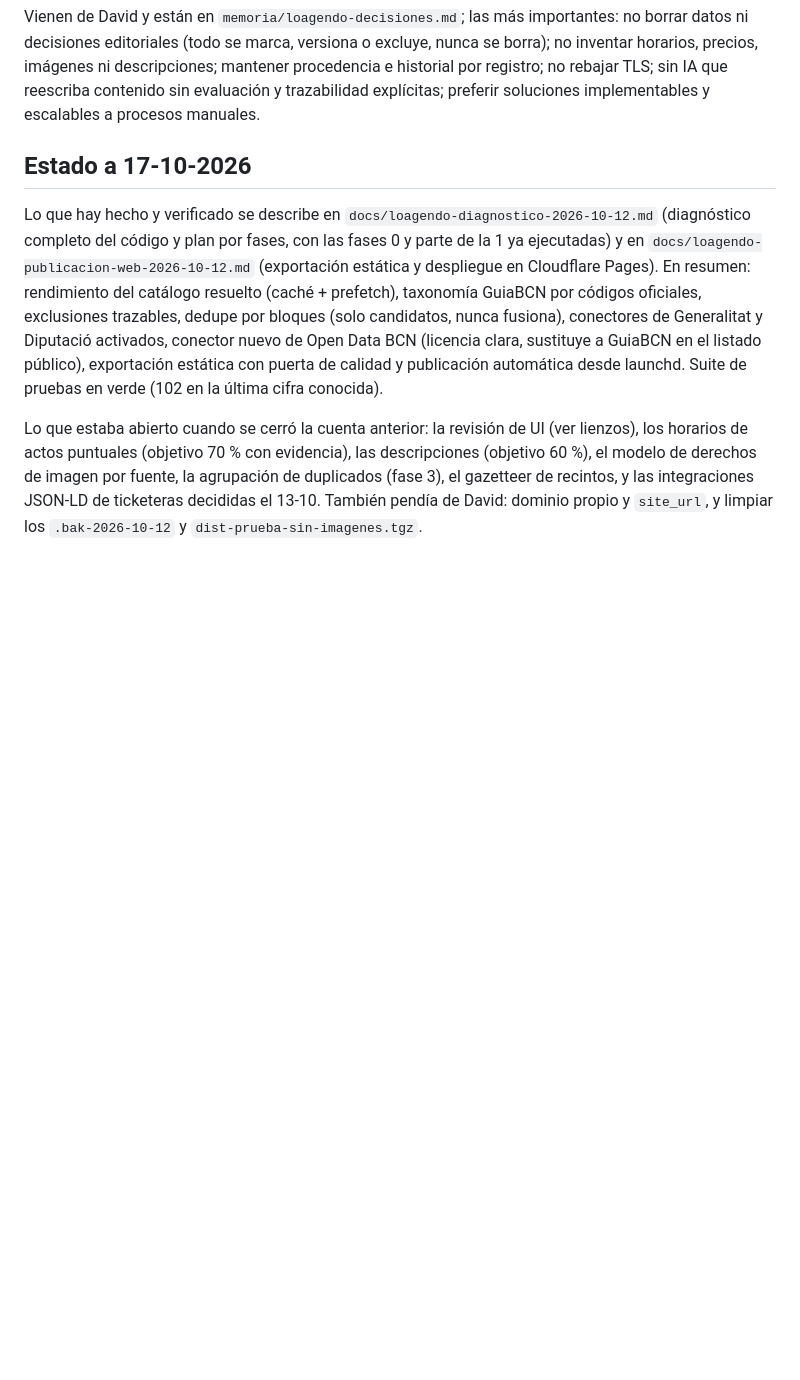
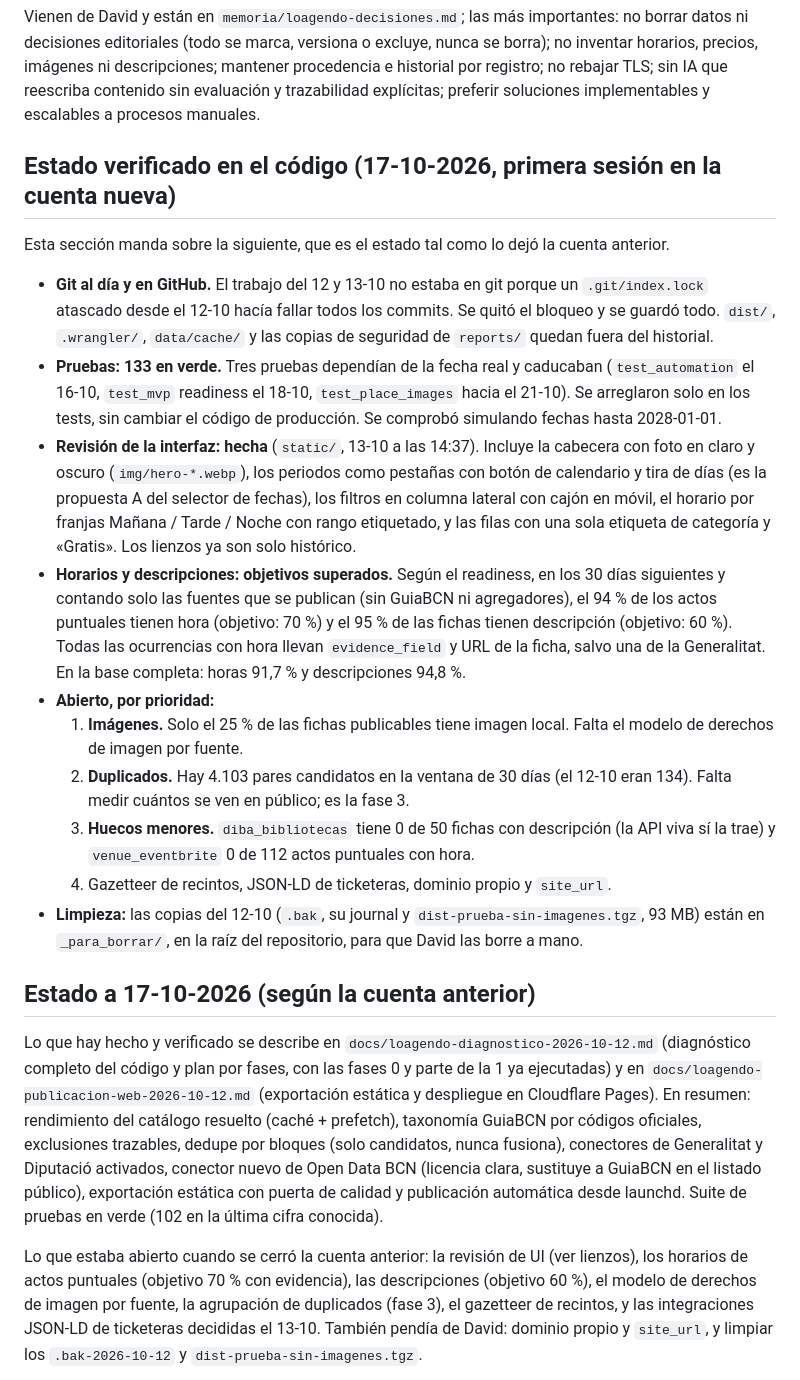
Before and after one commit to davozola/loagendo, a Markdown page: docs/traspaso-claude/CONTEXTO.md, the part around the change. Rendered like a GitHub page; blank space fills up the shorter version.

Commit message:
docs: CONTEXTO.md con el estado verificado en el código a 17-10
Co-Authored-By: Claude Opus 5.5 <noreply@anthropic.com>
Claude-Session: https://claude.ai/code/session_01XfxjZMqbz2ykByXh7M9qVd

```diff
--- a/docs/traspaso-claude/CONTEXTO.md
+++ b/docs/traspaso-claude/CONTEXTO.md
@@ -14,7 +14,22 @@ David es el único desarrollador y editor del proyecto; no es un proyecto de emp
 
 Vienen de David y están en `memoria/loagendo-decisiones.md`; las más importantes: no borrar datos ni decisiones editoriales (todo se marca, versiona o excluye, nunca se borra); no inventar horarios, precios, imágenes ni descripciones; mantener procedencia e historial por registro; no rebajar TLS; sin IA que reescriba contenido sin evaluación y trazabilidad explícitas; preferir soluciones implementables y escalables a procesos manuales.
 
-## Estado a 17-10-2026
+## Estado verificado en el código (17-10-2026, primera sesión en la cuenta nueva)
+
+Esta sección manda sobre la siguiente, que es el estado tal como lo dejó la cuenta anterior.
+
+- **Git al día y en GitHub.** El trabajo del 12 y 13-10 no estaba en git porque un `.git/index.lock` atascado desde el 12-10 hacía fallar todos los commits. Se quitó el bloqueo y se guardó todo. `dist/`, `.wrangler/`, `data/cache/` y las copias de seguridad de `reports/` quedan fuera del historial.
+- **Pruebas: 133 en verde.** Tres pruebas dependían de la fecha real y caducaban (`test_automation` el 16-10, `test_mvp` readiness el 18-10, `test_place_images` hacia el 21-10). Se arreglaron solo en los tests, sin cambiar el código de producción. Se comprobó simulando fechas hasta 2028-01-01.
+- **Revisión de la interfaz: hecha** (`static/`, 13-10 a las 14:37). Incluye la cabecera con foto en claro y oscuro (`img/hero-*.webp`), los periodos como pestañas con botón de calendario y tira de días (es la propuesta A del selector de fechas), los filtros en columna lateral con cajón en móvil, el horario por franjas Mañana / Tarde / Noche con rango etiquetado, y las filas con una sola etiqueta de categoría y «Gratis». Los lienzos ya son solo histórico.
+- **Horarios y descripciones: objetivos superados.** Según el readiness, en los 30 días siguientes y contando solo las fuentes que se publican (sin GuiaBCN ni agregadores), el 94 % de los actos puntuales tienen hora (objetivo: 70 %) y el 95 % de las fichas tienen descripción (objetivo: 60 %). Todas las ocurrencias con hora llevan `evidence_field` y URL de la ficha, salvo una de la Generalitat. En la base completa: horas 91,7 % y descripciones 94,8 %.
+- **Abierto, por prioridad:**
+  1. **Imágenes.** Solo el 25 % de las fichas publicables tiene imagen local. Falta el modelo de derechos de imagen por fuente.
+  2. **Duplicados.** Hay 4.103 pares candidatos en la ventana de 30 días (el 12-10 eran 134). Falta medir cuántos se ven en público; es la fase 3.
+  3. **Huecos menores.** `diba_bibliotecas` tiene 0 de 50 fichas con descripción (la API viva sí la trae) y `venue_eventbrite` 0 de 112 actos puntuales con hora.
+  4. Gazetteer de recintos, JSON-LD de ticketeras, dominio propio y `site_url`.
+- **Limpieza:** las copias del 12-10 (`.bak`, su journal y `dist-prueba-sin-imagenes.tgz`, 93 MB) están en `_para_borrar/`, en la raíz del repositorio, para que David las borre a mano.
+
+## Estado a 17-10-2026 (según la cuenta anterior)
 
 Lo que hay hecho y verificado se describe en `docs/loagendo-diagnostico-2026-10-12.md` (diagnóstico completo del código y plan por fases, con las fases 0 y parte de la 1 ya ejecutadas) y en `docs/loagendo-publicacion-web-2026-10-12.md` (exportación estática y despliegue en Cloudflare Pages). En resumen: rendimiento del catálogo resuelto (caché + prefetch), taxonomía GuiaBCN por códigos oficiales, exclusiones trazables, dedupe por bloques (solo candidatos, nunca fusiona), conectores de Generalitat y Diputació activados, conector nuevo de Open Data BCN (licencia clara, sustituye a GuiaBCN en el listado público), exportación estática con puerta de calidad y publicación automática desde launchd. Suite de pruebas en verde (102 en la última cifra conocida).
 
```
